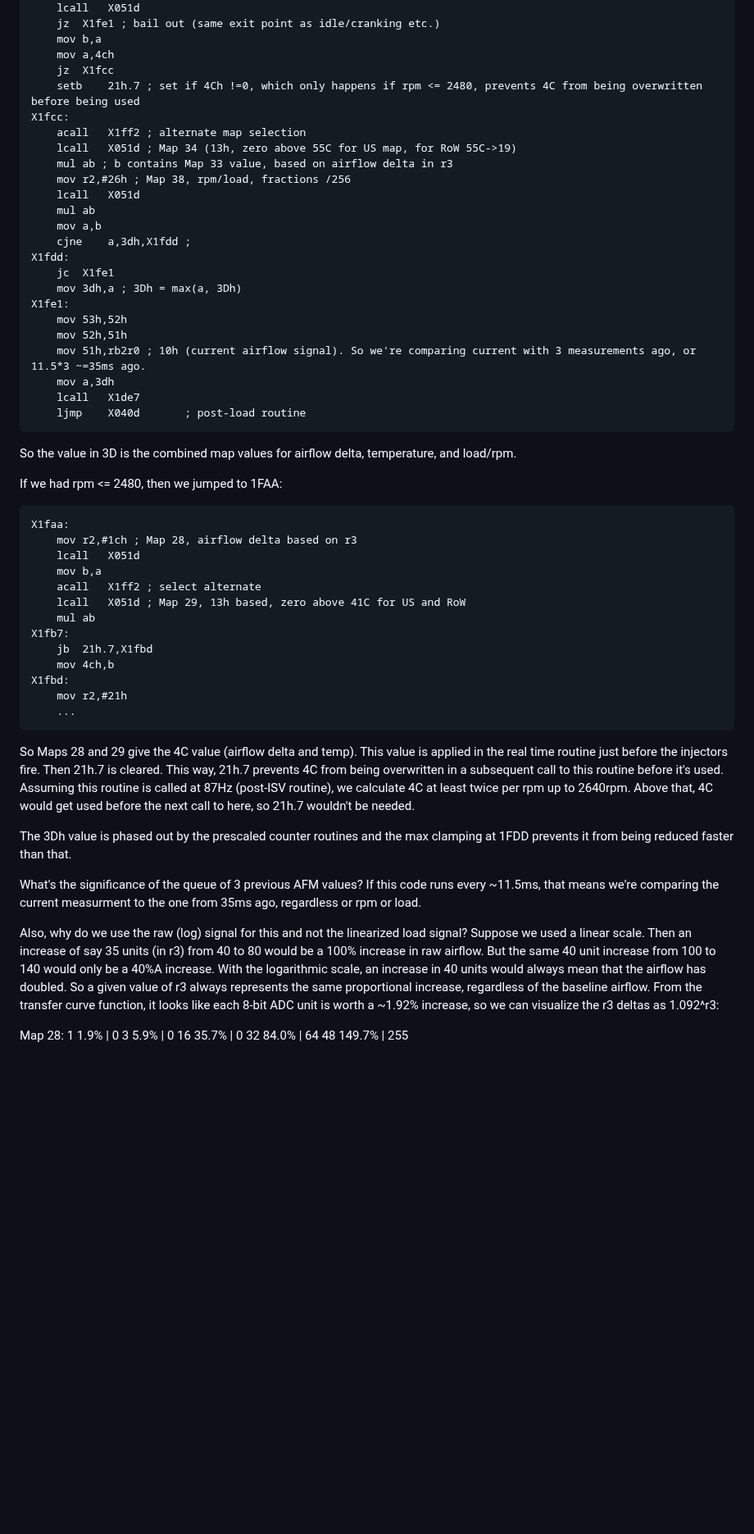
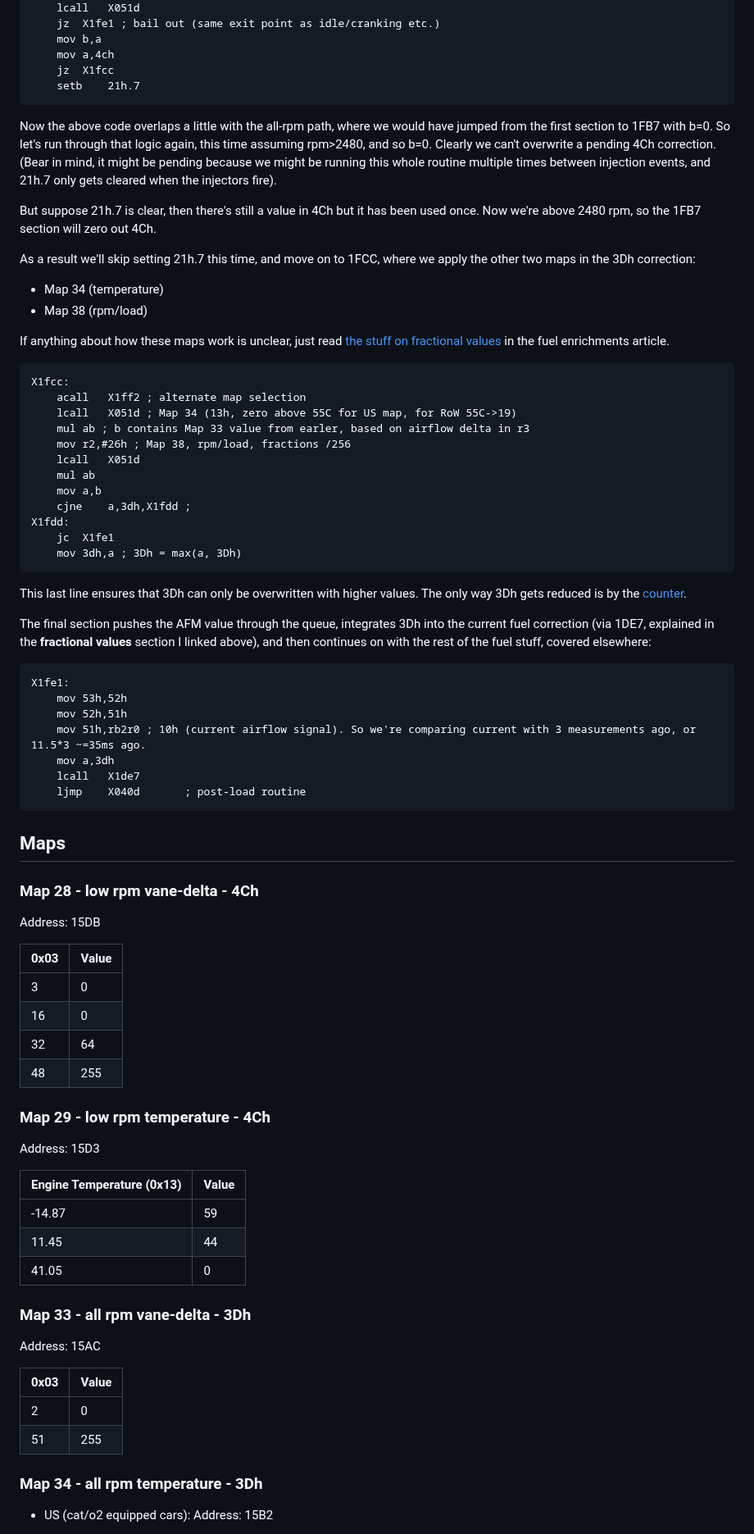
Before and after one commit to jhnbyrn/951-KLR-PAGES, a Markdown page: dme_acceleration_enrichment_code_walkthrough.md, the part around one of its changes. Shown at 82% size. GitHub-like rendering; blank space fills up the shorter version.

````diff
--- a/dme_acceleration_enrichment_code_walkthrough.md
+++ b/dme_acceleration_enrichment_code_walkthrough.md
@@ -127,11 +159,25 @@ X1fbd:
 	mov	b,a
 	mov	a,4ch
 	jz	X1fcc
-	setb	21h.7 ; set if 4Ch !=0, which only happens if rpm <= 2480, prevents 4C from being overwritten before being used
+	setb	21h.7
+```
+
+Now the above code overlaps a little with the all-rpm path, where we would have jumped from the first section to 1FB7 with b=0. So let's run through that logic again, this time assuming rpm>2480, and so b=0. Clearly we can't overwrite a pending 4Ch correction. (Bear in mind, it might be pending because we might be running this whole routine multiple times between injection events, and 21h.7 only gets cleared when the injectors fire).
+
+But suppose 21h.7 is clear, then there's still a value in 4Ch but it has been used once. Now we're above 2480 rpm, so the 1FB7 section will zero out 4Ch.
+
+As a result we'll skip setting 21h.7 this time, and move on to 1FCC, where we apply the other two maps in the 3Dh correction:
+
+* Map 34 (temperature)
+* Map 38 (rpm/load)
+
+If anything about how these maps work is unclear, just read [the stuff on fractional values](dme_fuel_encrichments_code_walkthrough) in the fuel enrichments article.
+
+```
 X1fcc:
 	acall	X1ff2 ; alternate map selection
 	lcall	X051d ; Map 34 (13h, zero above 55C for US map, for RoW 55C->19)
-	mul	ab ; b contains Map 33 value, based on airflow delta in r3
+	mul	ab ; b contains Map 33 value from earler, based on airflow delta in r3
 	mov	r2,#26h ; Map 38, rpm/load, fractions /256
 	lcall	X051d
 	mul	ab
@@ -140,6 +186,12 @@ X1fcc:
 X1fdd:
 	jc	X1fe1
 	mov	3dh,a ; 3Dh = max(a, 3Dh)
+```
+
+This last line ensures that 3Dh can only be overwritten with higher values. The only way 3Dh gets reduced is by the [counter](dme_software_timers.md).
+
+The final section pushes the AFM value through the queue, integrates 3Dh into the current fuel correction (via 1DE7, explained in the __fractional values__ section I linked above), and then continues on with the rest of the fuel stuff, covered elsewhere:
+```
 X1fe1:
 	mov	53h,52h
 	mov	52h,51h
@@ -149,39 +201,37 @@ X1fe1:
 	ljmp	X040d		; post-load routine
 ```
 
-So the value in 3D is the combined map values for airflow delta, temperature, and load/rpm.
+## Maps
 
+### Map 28 - low rpm vane-delta - 4Ch
+Address: 15DB
 
-If we had rpm <= 2480, then we jumped to 1FAA:
+| 0x03 | Value |
+|---|---|
+| 3 | 0 |
+| 16 | 0 |
+| 32 | 64 |
+| 48 | 255 |
 
-```
-X1faa:
-	mov	r2,#1ch ; Map 28, airflow delta based on r3
-	lcall	X051d
-	mov	b,a
-	acall	X1ff2 ; select alternate
-	lcall	X051d ; Map 29, 13h based, zero above 41C for US and RoW
-	mul	ab
-X1fb7:
-	jb	21h.7,X1fbd
-	mov	4ch,b
-X1fbd:
-	mov	r2,#21h
-	...
-```
+### Map 29 - low rpm temperature - 4Ch
+Address: 15D3
 
-So Maps 28 and 29 give the 4C value (airflow delta and temp). This value is applied in the real time routine just before the injectors fire. Then 21h.7 is cleared. This way, 21h.7 prevents 4C from being overwritten in a subsequent call to this routine before it's used. Assuming this routine is called at 87Hz (post-ISV routine), we calculate 4C at least twice per rpm up to 2640rpm. Above that, 4C would get used before the next call to here, so 21h.7 wouldn't be needed.
+| Engine Temperature (0x13) | Value |
+|---|---|
+| -14.87 | 59 |
+| 11.45 | 44 |
+| 41.05 | 0 |
 
-The 3Dh value is phased out by the prescaled counter routines and the max clamping at 1FDD prevents it from being reduced faster than that.
+### Map 33 - all rpm vane-delta - 3Dh
+Address: 15AC
 
-What's the significance of the queue of 3 previous AFM values? If this code runs every ~11.5ms, that means we're comparing the current measurment to the one from 35ms ago, regardless or rpm or load.
+| 0x03 | Value |
+|---|---|
+| 2 | 0 |
+| 51 | 255 |
 
-Also, why do we use the raw (log) signal for this and not the linearized load signal? Suppose we used a linear scale. Then an increase of say 35 units (in r3) from 40 to 80 would be a 100% increase in raw airflow. But the same 40 unit increase from 100 to 140 would only be a 40%A increase. With the logarithmic scale, an increase in 40 units would always mean that the airflow has doubled. So a given value of r3 always represents the same proportional increase, regardless of the baseline airflow. From the transfer curve function, it looks like each 8-bit ADC unit is worth a ~1.92% increase, so we can visualize the r3 deltas as 1.092^r3:
+### Map 34 - all rpm temperature - 3Dh
 
-Map 28:
-1	1.9% | 0
-3	5.9% | 0
-16	35.7% | 0
-32	84.0% | 64
-48	149.7% | 255
+* US (cat/o2 equipped cars):
+Address: 15B2
 
````
Also changed, not shown: other parts of dme_acceleration_enrichment_code_walkthrough.md (+72 -31 lines), dme_load_calculation.md (+2 -4 lines), images/acceleration_enrichment/first_gear_low_rpm_afm_overshoot_2.jpg (added), images/acceleration_enrichment/map_29_microseconds scale_1.png (added), images/acceleration_enrichment/maps_28_and_33_overlay_1.png (added), images/acceleration_enrichment/maps_34_and_35_overlay_1.png (added).
